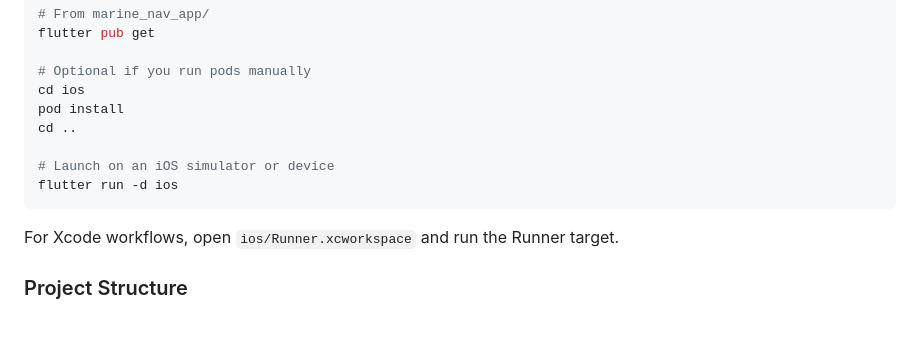
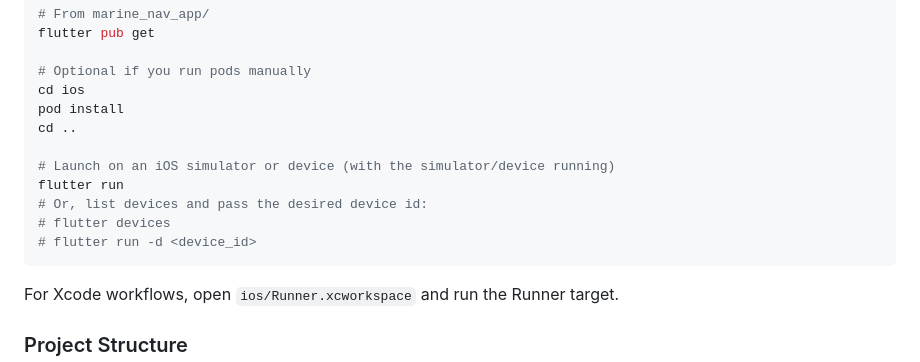
Before and after one commit to josipmatisic-dev/master-plan, a Markdown page: marine_nav_app/README.md, the part around the change. Rendered like a GitHub page; blank space fills up the shorter version.

Commit message:
Update marine_nav_app/README.md
Co-authored-by: Copilot <175728472+Copilot@users.noreply.github.com>

````diff
--- a/marine_nav_app/README.md
+++ b/marine_nav_app/README.md
@@ -94,8 +94,11 @@ cd ios
 pod install
 cd ..
 
-# Launch on an iOS simulator or device
-flutter run -d ios
+# Launch on an iOS simulator or device (with the simulator/device running)
+flutter run
+# Or, list devices and pass the desired device id:
+# flutter devices
+# flutter run -d <device_id>
 ```
 
 For Xcode workflows, open `ios/Runner.xcworkspace` and run the Runner target.
````
